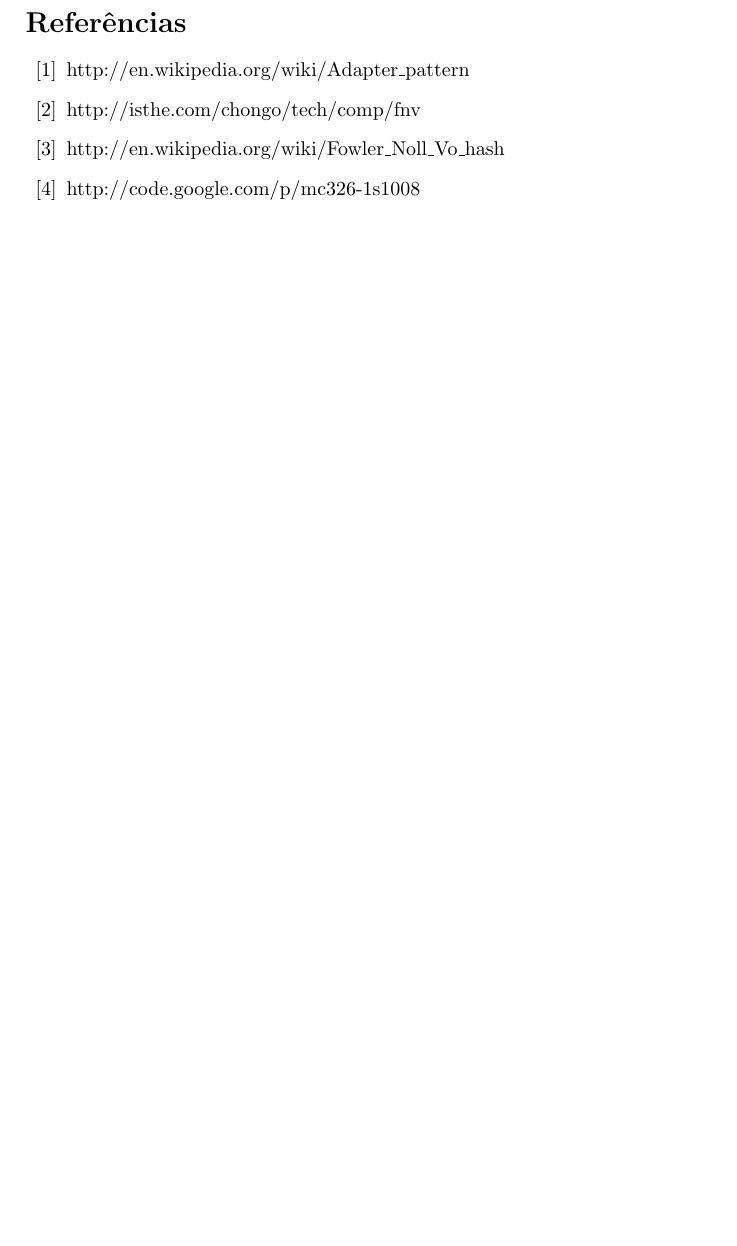
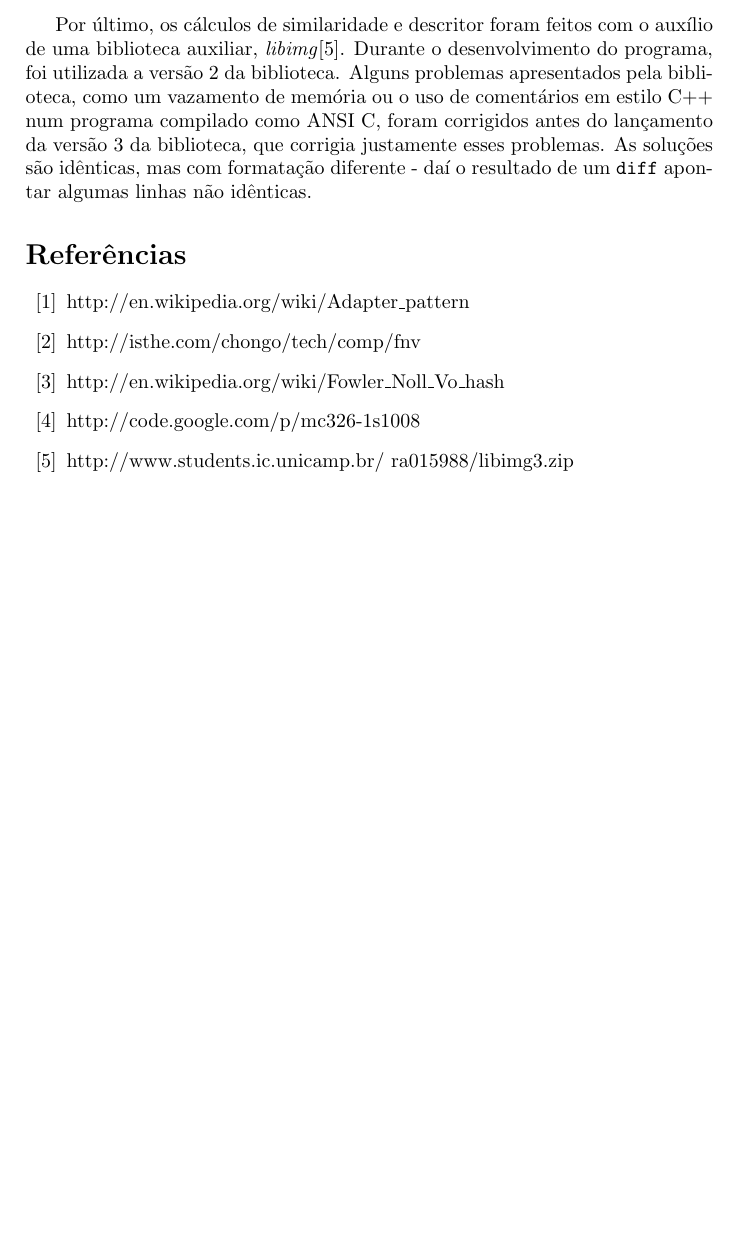
Before and after one commit to birocchi/mc326-1s1008, a LaTeX paper (report.tex): part of page 7 of 7, cut at the place of the change, the shorter picture padded with empty space. Compiled offline with pdfLaTeX.

Commit message:
Mais relatorio

```diff
--- a/report.tex
+++ b/report.tex
@@ -138,11 +138,14 @@ O tempo de implementação deste trabalho foi consideravelmente menor que o gast
 
 Como não houve grandes alterações estruturais no programa, não foram encontrados tantos bugs como anteriormente. Em relação ao sistema de controle de versões, foram criados \textit{branches} para os trabalhos práticos 2 e 3, e quando havia \textit{bug fixes} importantes para alguma das versões, eles eram inseridos nos branches, possibilitando a reentrega desses trabalhos com as alterações sugeridas em correções anteriores.
 
+Por último, os cálculos de similaridade e descritor foram feitos com o auxílio de uma biblioteca auxiliar, \textit{libimg}\cite{libimg}. Durante o desenvolvimento do programa, foi utilizada a versão 2 da biblioteca. Alguns problemas apresentados pela biblioteca, como um vazamento de memória ou o uso de comentários em estilo C++ num programa compilado como ANSI C, foram corrigidos antes do lançamento da versão 3 da biblioteca, que corrigia justamente esses problemas. As soluções são idênticas, mas com formatação diferente - daí o resultado de um \texttt{diff} apontar algumas linhas não idênticas.
+
 \begin{thebibliography}{99}
 \bibitem{adapterwiki} http://en.wikipedia.org/wiki/Adapter\_pattern
 \bibitem{fnv1ref} http://isthe.com/chongo/tech/comp/fnv
 \bibitem{fnv1wiki} http://en.wikipedia.org/wiki/Fowler\_Noll\_Vo\_hash
 \bibitem{googlecode} http://code.google.com/p/mc326-1s1008
+\bibitem{libimg} http://www.students.ic.unicamp.br/~ra015988/libimg3.zip
 \end{thebibliography}
 
 \end{document}
```
